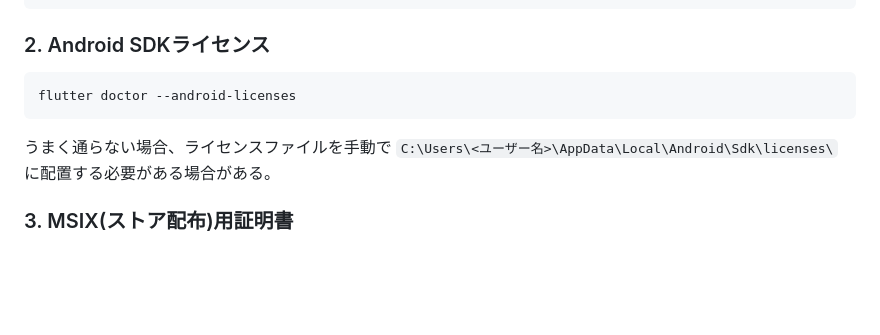
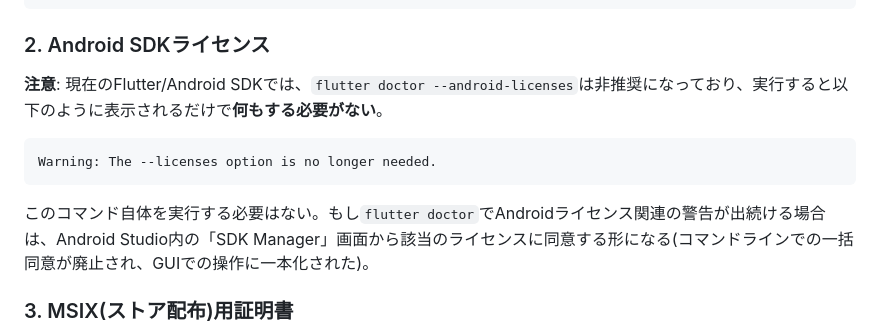
Before and after one commit to riikun0516/Riikunlogbrowser, a Markdown page: ENVIRONMENT_SETUP.md, the part around the change. Rendered like a GitHub page; blank space fills up the shorter version.

Commit message:
no message

````diff
--- a/ENVIRONMENT_SETUP.md
+++ b/ENVIRONMENT_SETUP.md
@@ -37,11 +37,13 @@ flutter upgrade
 
 ### 2. Android SDKライセンス
 
-```powershell
-flutter doctor --android-licenses
+**注意**: 現在のFlutter/Android SDKでは、`flutter doctor --android-licenses`は非推奨になっており、実行すると以下のように表示されるだけで**何もする必要がない**。
+
+```
+Warning: The --licenses option is no longer needed.
 ```
 
-うまく通らない場合、ライセンスファイルを手動で `C:\Users\<ユーザー名>\AppData\Local\Android\Sdk\licenses\` に配置する必要がある場合がある。
+このコマンド自体を実行する必要はない。もし`flutter doctor`でAndroidライセンス関連の警告が出続ける場合は、Android Studio内の「SDK Manager」画面から該当のライセンスに同意する形になる(コマンドラインでの一括同意が廃止され、GUIでの操作に一本化された)。
 
 ### 3. MSIX(ストア配布)用証明書
 
````
